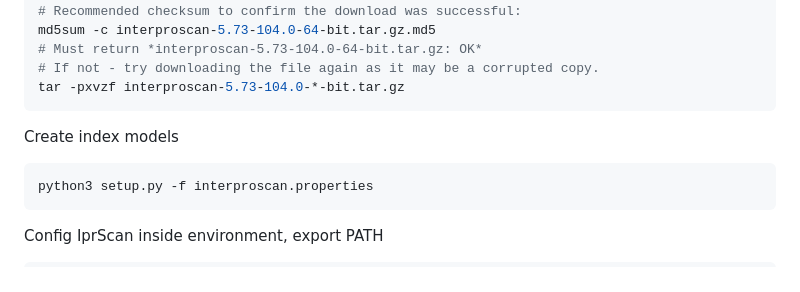
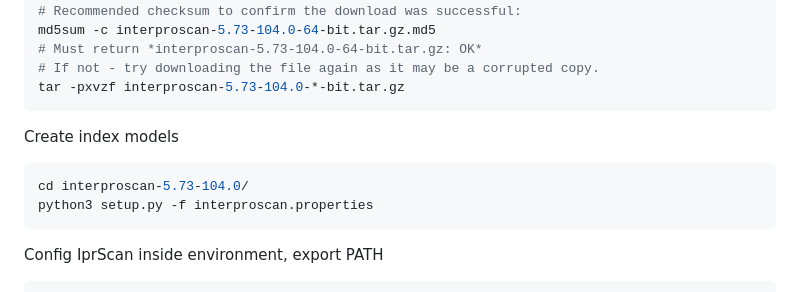
Before and after one commit to KarlaaPLM/rbims_hydrocarbon, a Markdown page: install/README.md, the part around the change. Drawn GitHub-style.

````diff
--- a/install/README.md
+++ b/install/README.md
@@ -97,6 +97,7 @@ tar -pxvzf interproscan-5.73-104.0-*-bit.tar.gz
 Create index models
 
 ```python
+cd interproscan-5.73-104.0/
 python3 setup.py -f interproscan.properties
 ```
 
````
